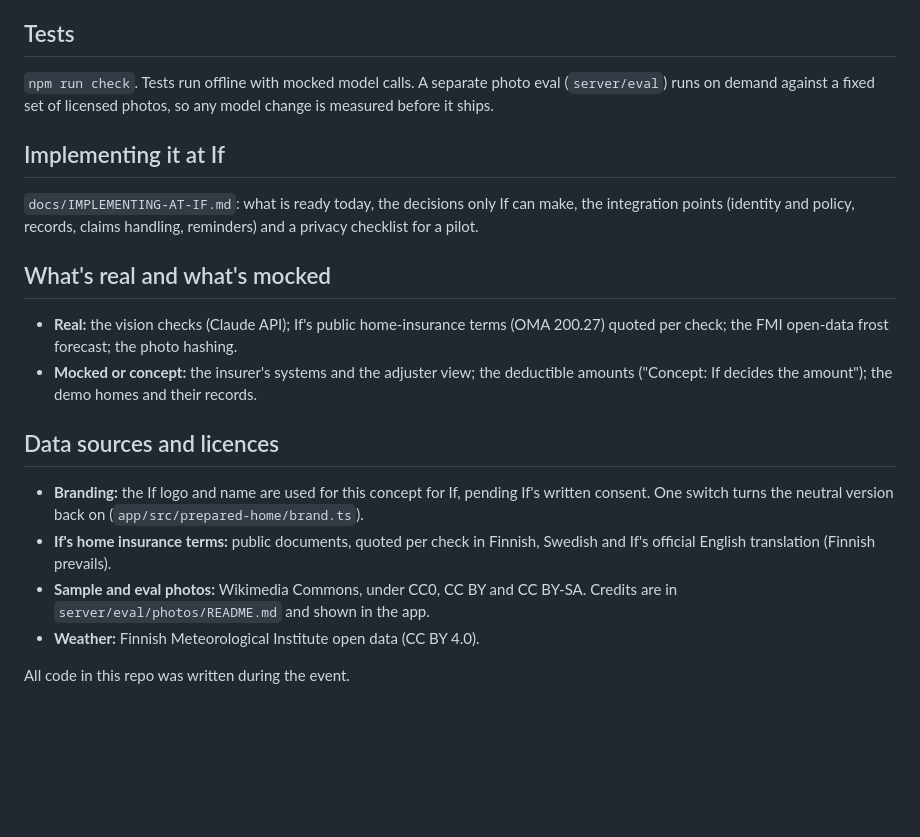
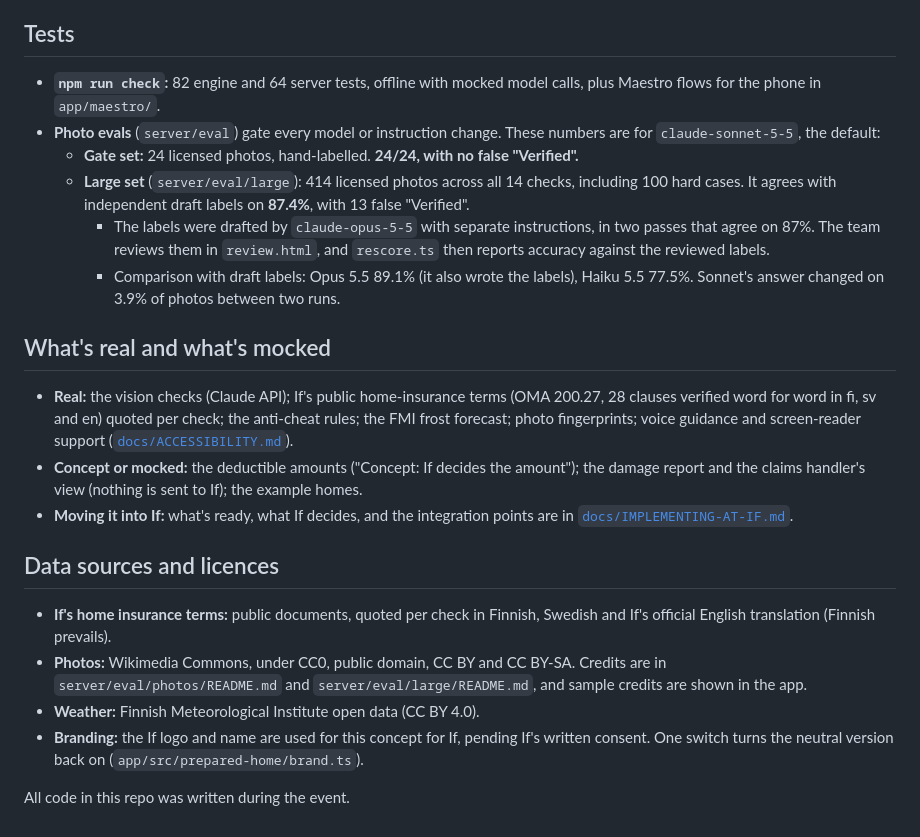
Before and after one commit to Wicflow-Oy/jx26-prepared-home, a Markdown page: README.md, the part around the change printed below. Rendered like a GitHub page; blank space fills up the shorter version.

```diff
--- a/README.md
+++ b/README.md
@@ -39,18 +41,21 @@ docs/              architecture, implementing at If, contracts, hosting and nati
 
 ## Tests
-`npm run check`. Tests run offline with mocked model calls. A separate photo eval (`server/eval`) runs on demand against a fixed set of licensed photos, so any model change is measured before it ships.
-
-## Implementing it at If
-`docs/IMPLEMENTING-AT-IF.md`: what is ready today, the decisions only If can make, the integration points (identity and policy, records, claims handling, reminders) and a privacy checklist for a pilot.
+- **`npm run check`:** 82 engine and 64 server tests, offline with mocked model calls, plus Maestro flows for the phone in `app/maestro/`.
+- **Photo evals** (`server/eval`) gate every model or instruction change. These numbers are for `claude-sonnet-5-5`, the default:
+  - **Gate set:** 24 licensed photos, hand-labelled. **24/24, with no false "Verified".**
+  - **Large set** (`server/eval/large`): 414 licensed photos across all 14 checks, including 100 hard cases. It agrees with independent draft labels on **87.4%**, with 13 false "Verified".
+    - The labels were drafted by `claude-opus-5-5` with separate instructions, in two passes that agree on 87%. The team reviews them in `review.html`, and `rescore.ts` then reports accuracy against the reviewed labels.
+    - Comparison with draft labels: Opus 5.5 89.1% (it also wrote the labels), Haiku 5.5 77.5%. Sonnet's answer changed on 3.9% of photos between two runs.
 
 ## What's real and what's mocked
-- **Real:** the vision checks (Claude API); If's public home-insurance terms (OMA 200.27) quoted per check; the FMI open-data frost forecast; the photo hashing.
-- **Mocked or concept:** the insurer's systems and the adjuster view; the deductible amounts ("Concept: If decides the amount"); the demo homes and their records.
+- **Real:** the vision checks (Claude API); If's public home-insurance terms (OMA 200.27, 28 clauses verified word for word in fi, sv and en) quoted per check; the anti-cheat rules; the FMI frost forecast; photo fingerprints; voice guidance and screen-reader support ([`docs/ACCESSIBILITY.md`](docs/ACCESSIBILITY.md)).
+- **Concept or mocked:** the deductible amounts ("Concept: If decides the amount"); the damage report and the claims handler's view (nothing is sent to If); the example homes.
+- **Moving it into If:** what's ready, what If decides, and the integration points are in [`docs/IMPLEMENTING-AT-IF.md`](docs/IMPLEMENTING-AT-IF.md).
 
 ## Data sources and licences
+- **If's home insurance terms:** public documents, quoted per check in Finnish, Swedish and If's official English translation (Finnish prevails).
+- **Photos:** Wikimedia Commons, under CC0, public domain, CC BY and CC BY-SA. Credits are in `server/eval/photos/README.md` and `server/eval/large/README.md`, and sample credits are shown in the app.
+- **Weather:** Finnish Meteorological Institute open data (CC BY 4.0).
 - **Branding:** the If logo and name are used for this concept for If, pending If's written consent. One switch turns the neutral version back on (`app/src/prepared-home/brand.ts`).
-- **If's home insurance terms:** public documents, quoted per check in Finnish, Swedish and If's official English translation (Finnish prevails).
-- **Sample and eval photos:** Wikimedia Commons, under CC0, CC BY and CC BY-SA. Credits are in `server/eval/photos/README.md` and shown in the app.
-- **Weather:** Finnish Meteorological Institute open data (CC BY 4.0).
 
 All code in this repo was written during the event.
```
Also changed, not shown: other parts of README.md (+22 -20 lines), docs/screenshots/overview.png (added).
